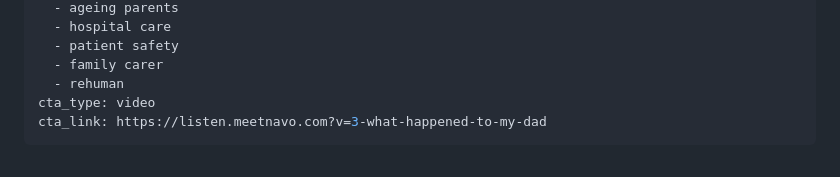
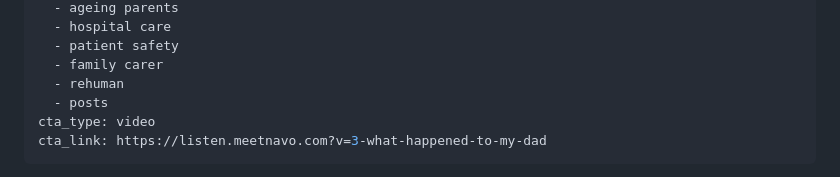
Before and after one commit to BlogMeetNavo/navo-blog, a Markdown page: src/posts/what-happened-to-my-dad.md, the part around the change. Drawn GitHub-style.

Commit message:
Update Blog Posts “what-happened-to-my-dad”

```diff
--- a/src/posts/what-happened-to-my-dad.md
+++ b/src/posts/what-happened-to-my-dad.md
@@ -13,6 +13,7 @@ tags:
   - patient safety
   - family carer
   - rehuman
+  - posts
 cta_type: video
 cta_link: https://listen.meetnavo.com?v=3-what-happened-to-my-dad
 ---
```
